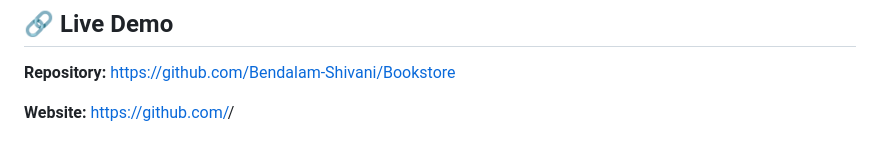
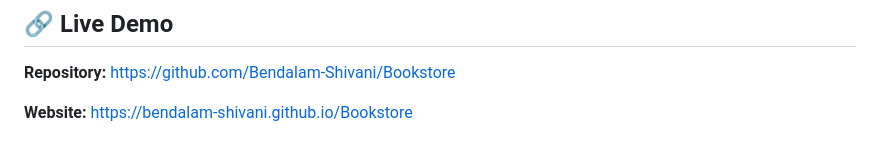
Before and after one commit to Bendalam-Shivani/Bookstore, a Markdown page: README.md, the part around the change. GitHub-like rendering.

```diff
--- a/README.md
+++ b/README.md
@@ -147,4 +147,4 @@ This project was developed for learning and internship purposes.
 
 **Repository:** [https://github.com/Bendalam-Shivani/Bookstore](https://github.com/Bendalam-Shivani/Bookstore)
 
-**Website:** https://github.com/<your-username>/<repository-name>
+**Website:** [https://bendalam-shivani.github.io/Bookstore](https://bendalam-shivani.github.io/Bookstore)
```
